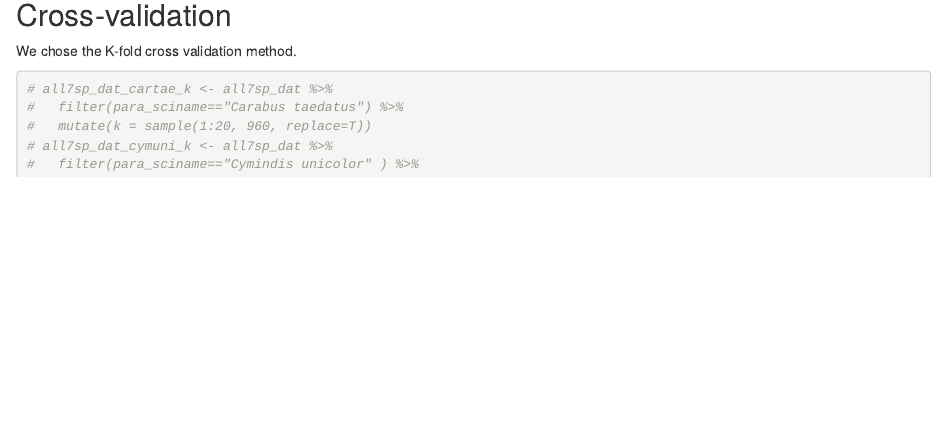
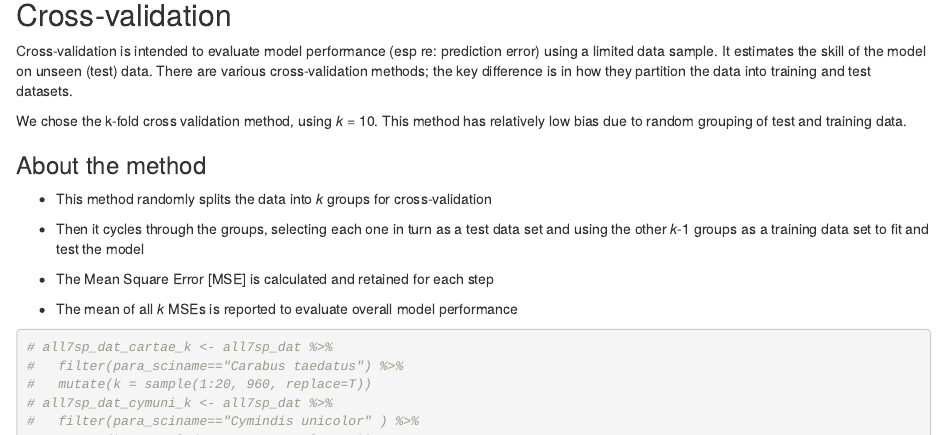
Before and after one commit to annaspiers/NEON-NIWO-misclass, an R Markdown document (final_pres_done.Rmd): the page in a window 1100 px wide, from 1460 px down. Rendered offline with R 4.5, knitr and Pandoc, with nearby package versions; some code elsewhere in the file could not run offline.

Commit message:
adding x-val info

````diff
--- a/final_pres_done.Rmd
+++ b/final_pres_done.Rmd
@@ -465,7 +465,19 @@ Our models can predict absence or low abundance, but not more. This is support f
 
 
 ## Cross-validation
-We chose the K-fold cross validation method.
+Cross-validation is intended to evaluate model performance (esp re: prediction error) using a limited data sample. It estimates the skill of the model on unseen (test) data. There are various cross-validation methods; the key difference is in how they partition the data into training and test datasets.
+
+We chose the k-fold cross validation method, using *k* = 10. This method has relatively low bias due to random grouping of test and training data.
+
+### About the method
+* This method randomly splits the data into *k* groups for cross-validation
+
+* Then it cycles through the groups, selecting each one in turn as a test data set and using the other *k*-1 groups as a training data set to fit and test the model
+
+* The Mean Square Error [MSE] is calculated and retained for each step
+
+* The mean of all *k* MSEs is reported to evaluate overall model performance
+
 ```{r}
 # all7sp_dat_cartae_k <- all7sp_dat %>%
 #   filter(para_sciname=="Carabus taedatus") %>%
````
